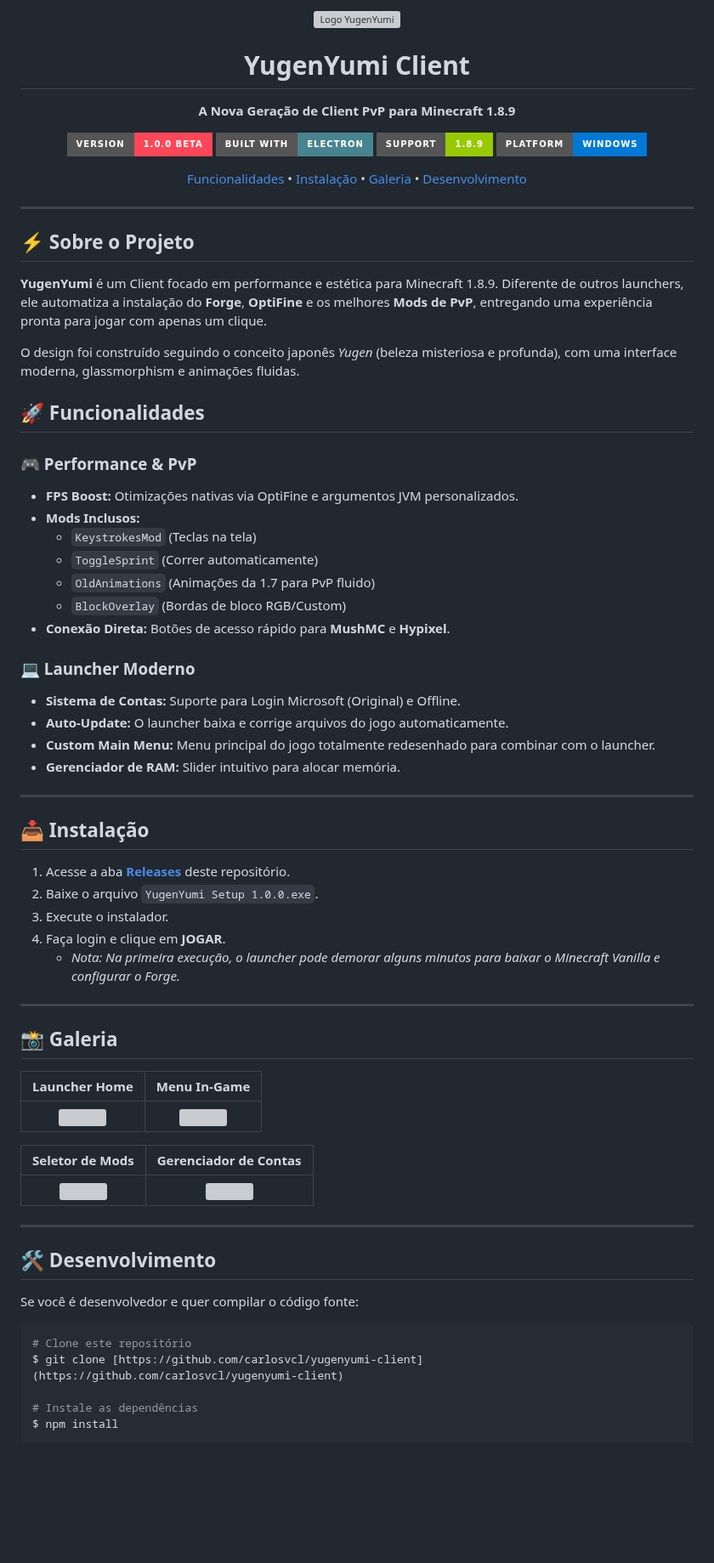
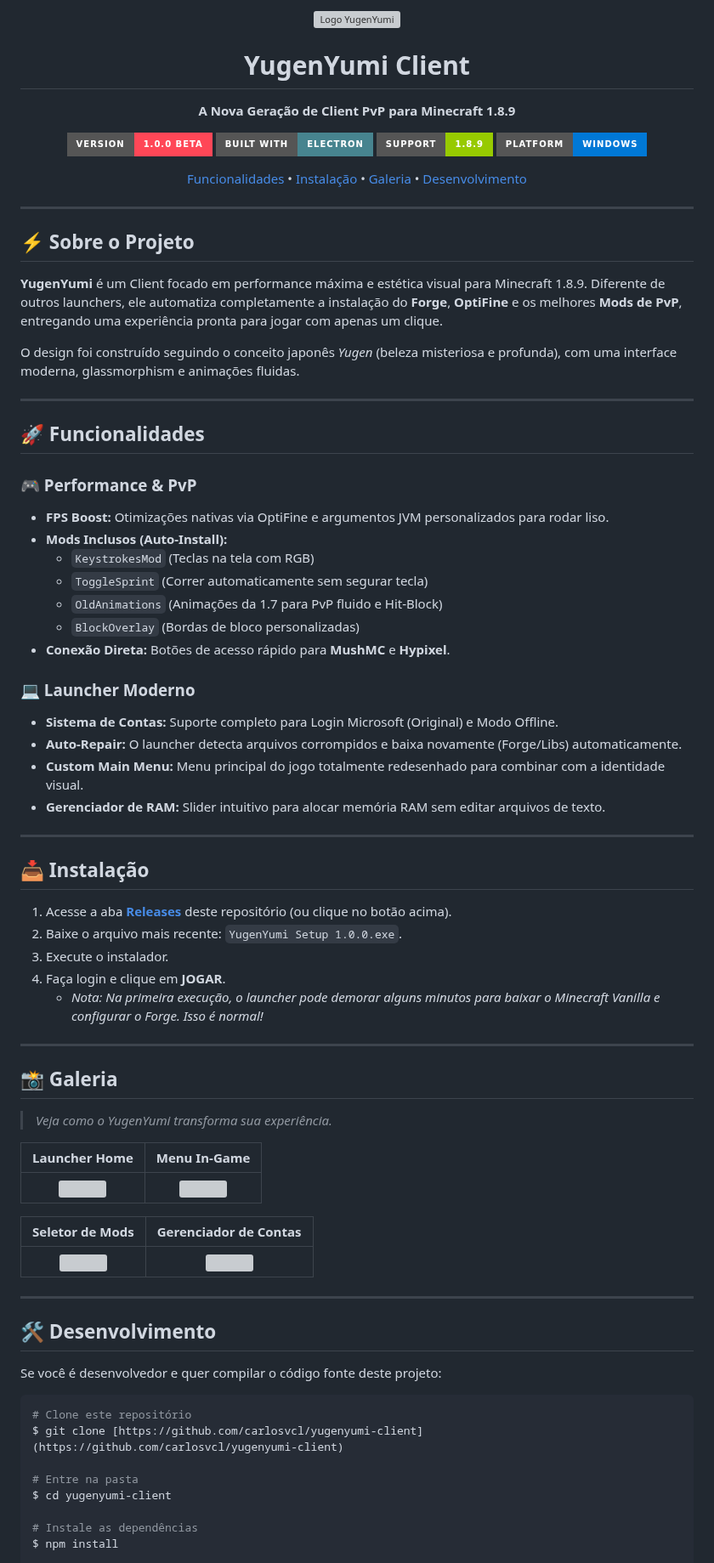
Before and after one commit to carlosvcl/yugenyumi-site, a Markdown page: README.md, the part around one of its changes. Shown at 85% size. Rendered like a GitHub page; badges without logos; blank space fills up the shorter version; grey boxes are pictures that could not be loaded.

````diff
--- a/README.md
+++ b/README.md
@@ -24,40 +24,44 @@
 
 ## ⚡ Sobre o Projeto
 
-**YugenYumi** é um Client focado em performance e estética para Minecraft 1.8.9. Diferente de outros launchers, ele automatiza a instalação do **Forge**, **OptiFine** e os melhores **Mods de PvP**, entregando uma experiência pronta para jogar com apenas um clique.
+**YugenYumi** é um Client focado em performance máxima e estética visual para Minecraft 1.8.9. Diferente de outros launchers, ele automatiza completamente a instalação do **Forge**, **OptiFine** e os melhores **Mods de PvP**, entregando uma experiência pronta para jogar com apenas um clique.
 
 O design foi construído seguindo o conceito japonês *Yugen* (beleza misteriosa e profunda), com uma interface moderna, glassmorphism e animações fluidas.
+
+---
 
 ## 🚀 Funcionalidades
 
 ### 🎮 Performance & PvP
-* **FPS Boost:** Otimizações nativas via OptiFine e argumentos JVM personalizados.
-* **Mods Inclusos:**
-    * `KeystrokesMod` (Teclas na tela)
-    * `ToggleSprint` (Correr automaticamente)
-    * `OldAnimations` (Animações da 1.7 para PvP fluido)
-    * `BlockOverlay` (Bordas de bloco RGB/Custom)
+* **FPS Boost:** Otimizações nativas via OptiFine e argumentos JVM personalizados para rodar liso.
+* **Mods Inclusos (Auto-Install):**
+    * `KeystrokesMod` (Teclas na tela com RGB)
+    * `ToggleSprint` (Correr automaticamente sem segurar tecla)
+    * `OldAnimations` (Animações da 1.7 para PvP fluido e Hit-Block)
+    * `BlockOverlay` (Bordas de bloco personalizadas)
 * **Conexão Direta:** Botões de acesso rápido para **MushMC** e **Hypixel**.
 
 ### 💻 Launcher Moderno
-* **Sistema de Contas:** Suporte para Login Microsoft (Original) e Offline.
-* **Auto-Update:** O launcher baixa e corrige arquivos do jogo automaticamente.
-* **Custom Main Menu:** Menu principal do jogo totalmente redesenhado para combinar com o launcher.
-* **Gerenciador de RAM:** Slider intuitivo para alocar memória.
+* **Sistema de Contas:** Suporte completo para Login Microsoft (Original) e Modo Offline.
+* **Auto-Repair:** O launcher detecta arquivos corrompidos e baixa novamente (Forge/Libs) automaticamente.
+* **Custom Main Menu:** Menu principal do jogo totalmente redesenhado para combinar com a identidade visual.
+* **Gerenciador de RAM:** Slider intuitivo para alocar memória RAM sem editar arquivos de texto.
 
 ---
 
 ## 📥 Instalação
 
-1.  Acesse a aba **[Releases](../../releases)** deste repositório.
-2.  Baixe o arquivo `YugenYumi Setup 1.0.0.exe`.
+1.  Acesse a aba **[Releases](../../releases)** deste repositório (ou clique no botão acima).
+2.  Baixe o arquivo mais recente: `YugenYumi Setup 1.0.0.exe`.
 3.  Execute o instalador.
 4.  Faça login e clique em **JOGAR**.
-    * *Nota: Na primeira execução, o launcher pode demorar alguns minutos para baixar o Minecraft Vanilla e configurar o Forge.*
+    * *Nota: Na primeira execução, o launcher pode demorar alguns minutos para baixar o Minecraft Vanilla e configurar o Forge. Isso é normal!*
 
 ---
 
 ## 📸 Galeria
+
+> *Veja como o YugenYumi transforma sua experiência.*
 
 | Launcher Home | Menu In-Game |
 |:---:|:---:|
@@ -71,11 +75,14 @@ O design foi construído seguindo o conceito japonês *Yugen* (beleza misteriosa
 
 ## 🛠️ Desenvolvimento
 
-Se você é desenvolvedor e quer compilar o código fonte:
+Se você é desenvolvedor e quer compilar o código fonte deste projeto:
 
 ```bash
 # Clone este repositório
 $ git clone [https://github.com/carlosvcl/yugenyumi-client](https://github.com/carlosvcl/yugenyumi-client)
+
+# Entre na pasta
+$ cd yugenyumi-client
 
 # Instale as dependências
 $ npm install
````
Also changed, not shown: other parts of README.md (+2 -2 lines).
